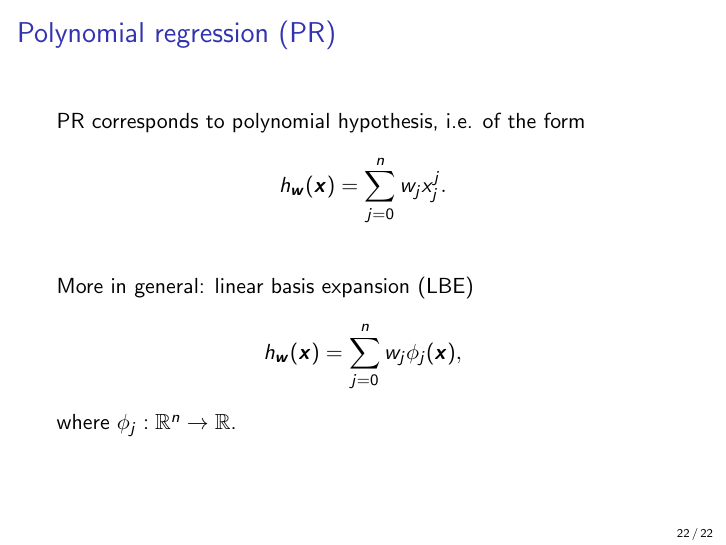
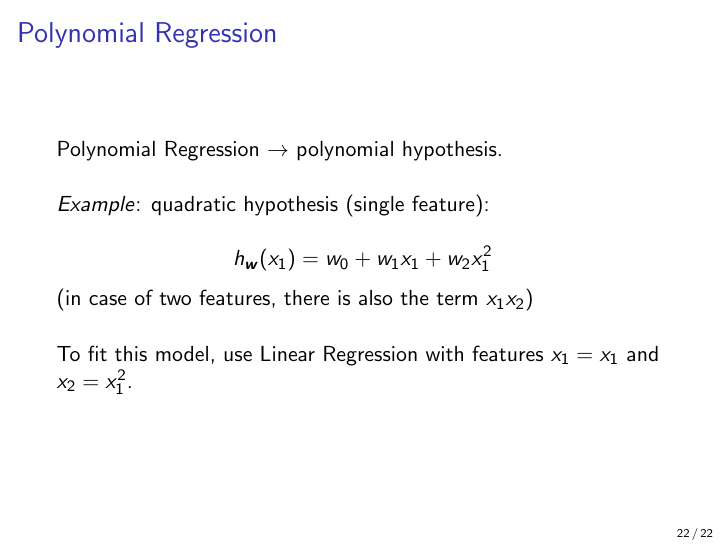
Before and after one commit to alucantonio/data_science, LaTeX slides (slides/LinearRegression.tex): page 22 of 22. Compiled offline with pdfLaTeX.

Commit message:
Updates to polynomial regression.

```diff
--- a/slides/LinearRegression.tex
+++ b/slides/LinearRegression.tex
@@ -372,18 +372,20 @@
 
 
 	\begin{frame}
-		\frametitle{Polynomial regression (PR)}
-		PR corresponds to polynomial hypothesis, i.e. of the form
-		\begin{equation*}
-			h_{\bm{w}}(\bm{x}) = \sum_{j=0}^n w_j x^j_j.
-		\end{equation*}
+		\frametitle{Polynomial Regression}
+		Polynomial Regression $\rightarrow$ polynomial hypothesis.
 
 		\vspace{5mm}
-		More in general: linear basis expansion (LBE)
-		\begin{equation*}
-			h_{\bm{w}}(\bm{x}) = \sum_{j=0}^n w_j \phi_j(\bm{x}),
-		\end{equation*}
-		where $\phi_j: \mathbb{R}^n \rightarrow \mathbb{R}$.
+
+		\textit{Example}: quadratic hypothesis (single feature):
+
+		$$h_{\bm{w}}(x_1) = w_0 + w_1 x_1 + w_2 x_1^2$$
+
+		(in case of two features, there is also the term $x_1 x_2$)
+
+		\vspace{5mm}
+
+		To fit this model, use Linear Regression with features $x_1 = x_1$ and $x_2 = x_1^2$.
 	\end{frame}
 
 
```
Also changed, not shown: slides/LinearRegression.pdf, 1 other file.
